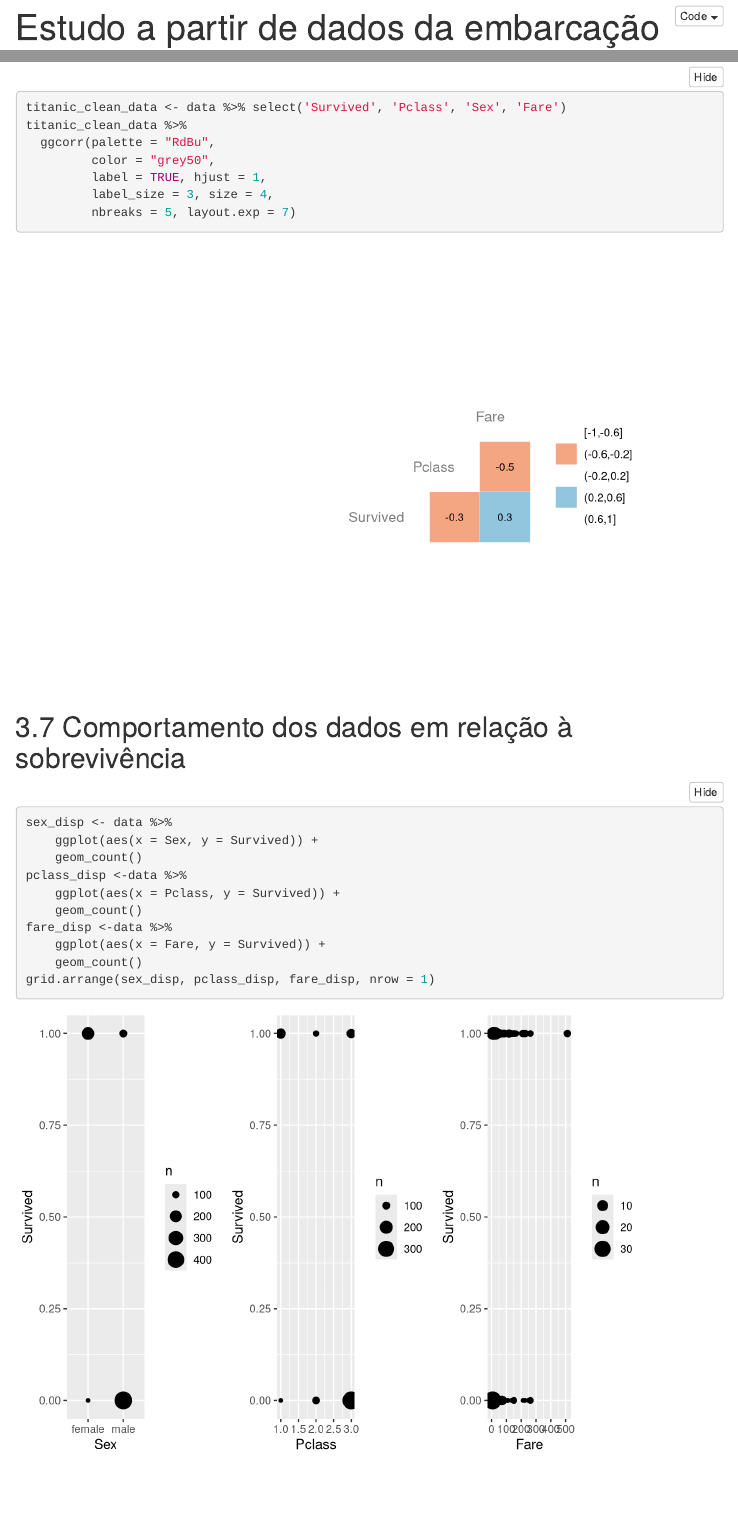
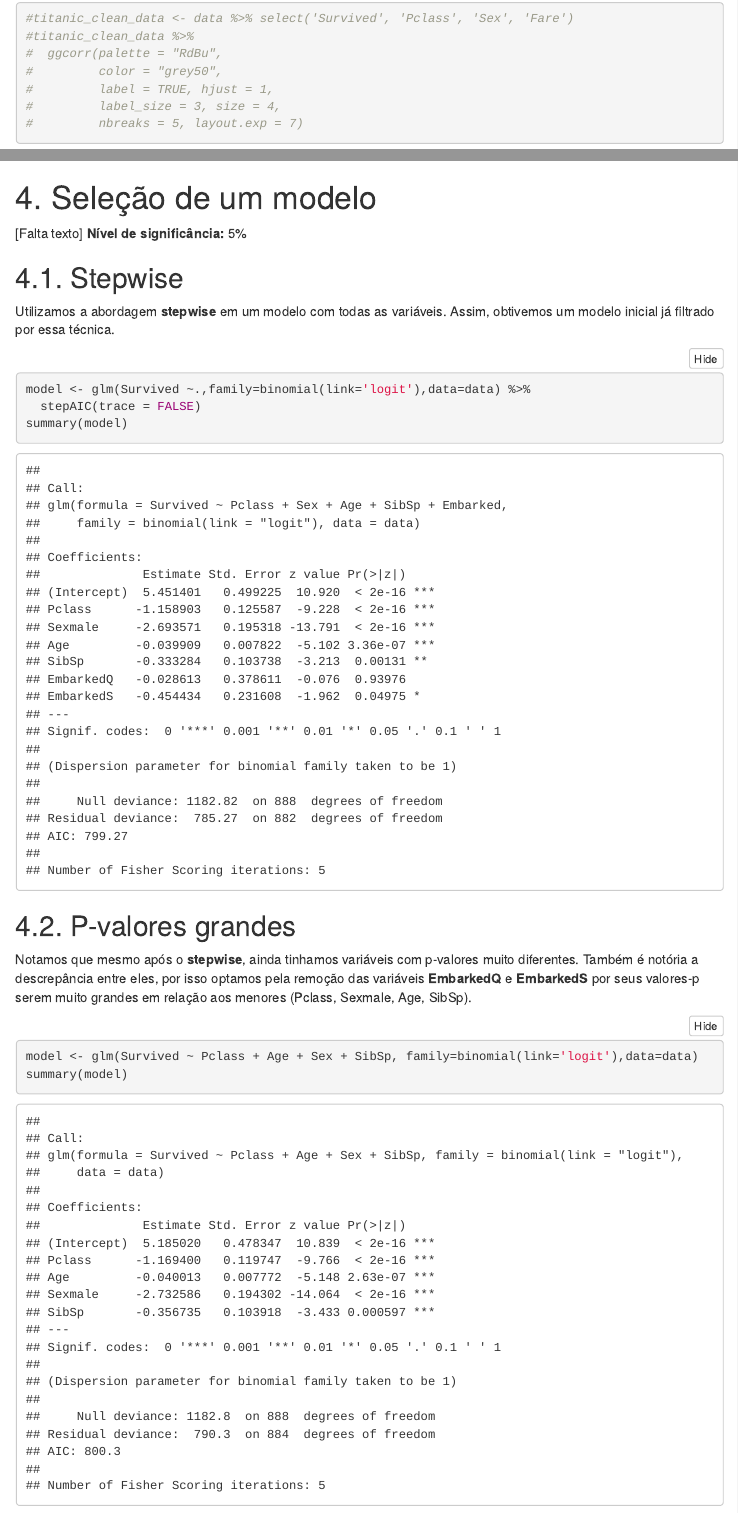
Before and after one commit to lucasmedeiros/estatistica-projeto-final, an R Markdown document (main.Rmd): the page in a window 1100 px wide, from 10 px down before the commit and from 8030 px down after it, and a second part further down, joined at a grey line. Rendered offline with R 4.5, knitr and Pandoc, with nearby package versions; folded parts are opened; some code elsewhere in the file could not run offline; menus at the side of the page are left out.

Commit message:
Adiciona seção de escolha do modelo

````diff
--- a/main.Rmd
+++ b/main.Rmd
@@ -25,6 +25,8 @@ library(broom)
 library(ggplot2)
 library(Amelia)
 library(ggridges)
+library(MASS)
+library(rsq)
 
 training.data.raw <- read.csv("data/pure-train.csv",header=T,na.strings=c(""))
 ```
@@ -125,10 +127,10 @@ missmap(data, main = "Análise de valores ausentes por variável")
 ### 3.2.1 Sobreviventes
 
 ```{r warning=FALSE}
-  ggplot(gather(data.survivors %>% select(-c("Fare", "Age", "Survived"))), aes(value)) +
-  geom_histogram(stat="count") +
-  labs(x = "", y = "") +
-  facet_wrap(~key, scales = 'free_x')
+#  ggplot(gather(data.survivors %>% select(-c("Fare", "Age", "Survived"))), aes(value)) +
+#  geom_histogram(stat="count") +
+#  labs(x = "", y = "") +
+#  facet_wrap(~key, scales = 'free_x')
 ```
 
 #### Análise Parcial
@@ -137,10 +139,10 @@ missmap(data, main = "Análise de valores ausentes por variável")
 ### 3.1.2 Não-Sobreviventes
 
 ```{r, echo=FALSE, warning=FALSE}
-ggplot(gather(data.deads %>% select(-c("Fare", "Age", "Survived"))), aes(value)) +
-  geom_histogram(stat="count") +
-  labs(x = "", y = "") +
-  facet_wrap(~key, scales = 'free_x')
+#ggplot(gather(data.deads %>% select(-c("Fare", "Age", "Survived"))), aes(value)) +
+#  geom_histogram(stat="count") +
+#  labs(x = "", y = "") +
+#  facet_wrap(~key, scales = 'free_x')
 ```
 
 #### Análise Parcial
@@ -238,13 +240,13 @@ cor(data$Survived, data$Fare)
 ## 3.6 Análise das correlações das variáveis selecionadas
 
 ```{r, warning=FALSE}
-titanic_clean_data <- data %>% select('Survived', 'Pclass', 'Sex', 'Fare')
-titanic_clean_data %>%
-  ggcorr(palette = "RdBu",
-         color = "grey50",
-         label = TRUE, hjust = 1,
-         label_size = 3, size = 4,
-         nbreaks = 5, layout.exp = 7)
+#titanic_clean_data <- data %>% select('Survived', 'Pclass', 'Sex', 'Fare')
+#titanic_clean_data %>%
+#  ggcorr(palette = "RdBu",
+#         color = "grey50",
+#         label = TRUE, hjust = 1,
+#         label_size = 3, size = 4,
+#         nbreaks = 5, layout.exp = 7)
 ```
 
 ## 3.7 Comportamento dos dados em relação à sobrevivência
@@ -261,3 +263,24 @@ fare_disp <-data %>%
     geom_count()
 grid.arrange(sex_disp, pclass_disp, fare_disp, nrow = 1)
 ```
+
+# 4. Seleção de um modelo
+[Falta texto]
+**Nível de significância:** 5%
+
+## 4.1. Stepwise
+Utilizamos a abordagem **stepwise** em um modelo com todas as variáveis. Assim, obtivemos um modelo inicial já filtrado por essa técnica.
+
+```{r}
+model <- glm(Survived ~.,family=binomial(link='logit'),data=data) %>%
+  stepAIC(trace = FALSE)
+summary(model)
+```
+
+## 4.2. P-valores grandes
+Notamos que mesmo após o **stepwise**, ainda tinhamos variáveis com p-valores muito diferentes. Também é notória a descrepância entre eles, por isso optamos pela remoção das variáveis **EmbarkedQ** e **EmbarkedS** por seus valores-p serem muito grandes em relação aos menores (Pclass, Sexmale, Age, SibSp).
+
+```{r}
+model <- glm(Survived ~ Pclass + Age + Sex + SibSp, family=binomial(link='logit'),data=data)
+summary(model)
+```
````
Also changed, not shown: main.html.
